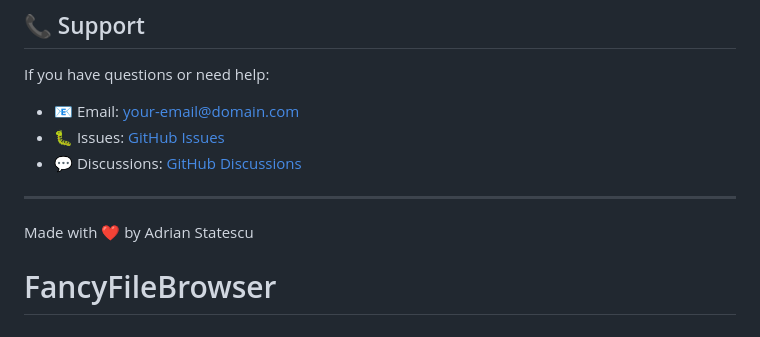
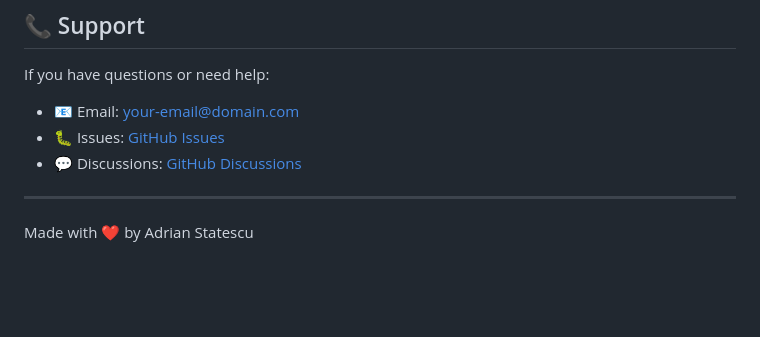
Before and after one commit to thinkphp/FancyFileBrowser, a Markdown page: README.md, the part around the change. Drawn GitHub-style; blank space fills up the shorter version.

```diff
--- a/README.md
+++ b/README.md
@@ -211,4 +211,3 @@ If you have questions or need help:
 ---
 
 Made with ❤️ by Adrian Statescu
-# FancyFileBrowser
```
